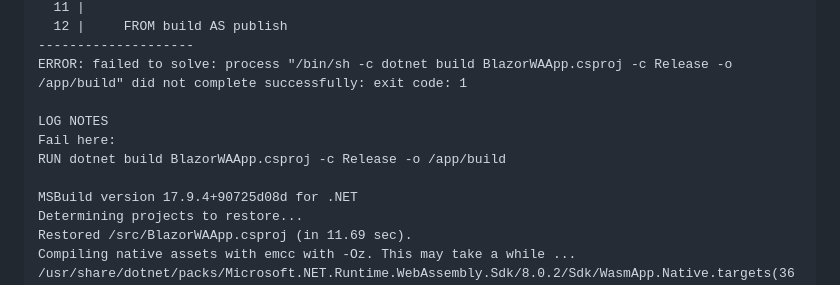
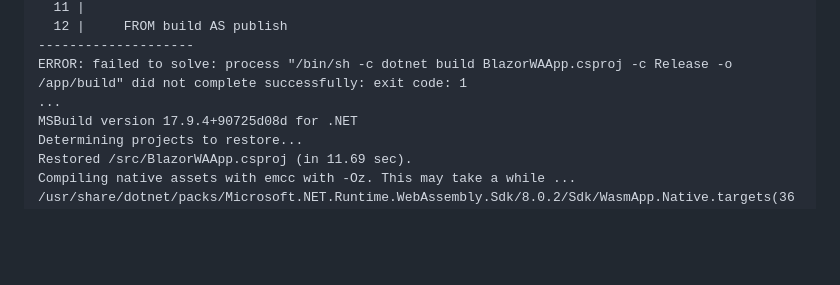
Before and after one commit to harveytriana/SS-Docker, a Markdown page: README.md, the part around the change. GitHub-like rendering; blank space fills up the shorter version.

```diff
--- a/README.md
+++ b/README.md
@@ -23,11 +23,7 @@ Dockerfile:10
   12 |     FROM build AS publish
 --------------------
 ERROR: failed to solve: process "/bin/sh -c dotnet build BlazorWAApp.csproj -c Release -o /app/build" did not complete successfully: exit code: 1
-
-LOG NOTES
-Fail here:
-RUN dotnet build BlazorWAApp.csproj -c Release -o /app/build
-
+...
 MSBuild version 17.9.4+90725d08d for .NET
 Determining projects to restore...
 Restored /src/BlazorWAApp.csproj (in 11.69 sec).
```
